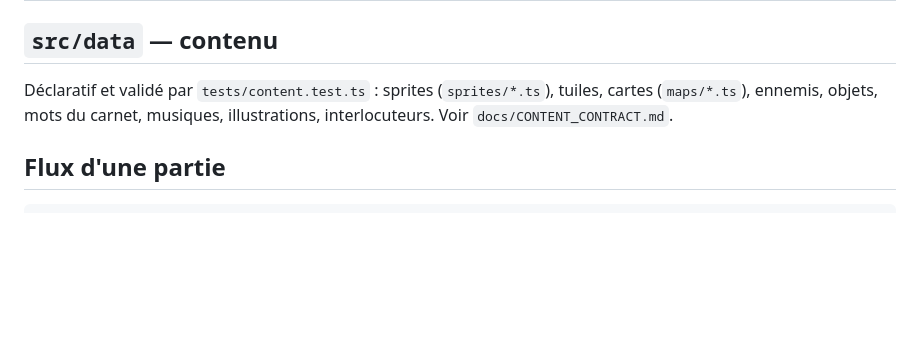
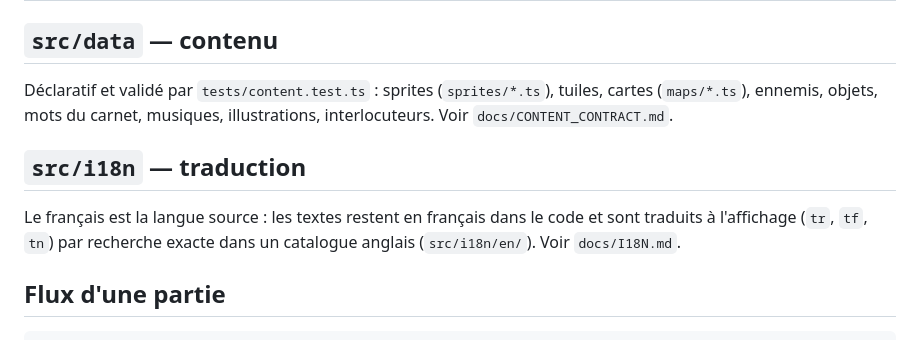
Before and after one commit to Yato-350/Veilleuse, a Markdown page: docs/ARCHITECTURE.md, the part around the change. Rendered like a GitHub page; blank space fills up the shorter version.

````diff
--- a/docs/ARCHITECTURE.md
+++ b/docs/ARCHITECTURE.md
@@ -46,6 +46,11 @@ index.html ─ main.ts ─┬─ engine/   (indépendant du jeu)
 Déclaratif et validé par `tests/content.test.ts` : sprites (`sprites/*.ts`), tuiles, cartes (`maps/*.ts`),
 ennemis, objets, mots du carnet, musiques, illustrations, interlocuteurs. Voir `docs/CONTENT_CONTRACT.md`.
 
+## `src/i18n` — traduction
+
+Le français est la langue source : les textes restent en français dans le code et sont traduits à l'affichage
+(`tr`, `tf`, `tn`) par recherche exacte dans un catalogue anglais (`src/i18n/en/`). Voir `docs/I18N.md`.
+
 ## Flux d'une partie
 
 ```
````
Also changed, not shown: README.md (+1 -1 lines), docs/I18N.md (added, +229 -0 lines).
